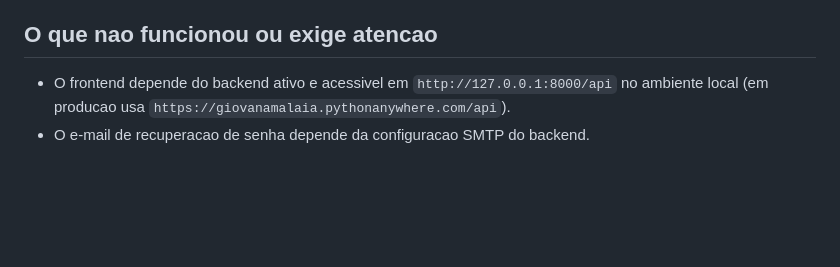
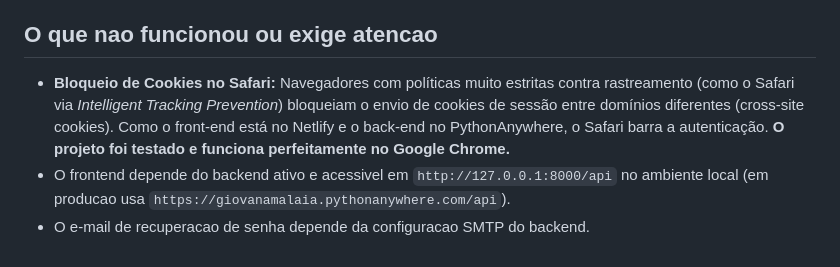
Before and after one commit to giovanamalaia/prog-web-livros-frontend, a Markdown page: README.md, the part around the change. Rendered like a GitHub page; blank space fills up the shorter version.

Commit message:
fix: readme

```diff
--- a/README.md
+++ b/README.md
@@ -131,5 +131,6 @@ http://127.0.0.1:8000/api
 
 ## O que nao funcionou ou exige atencao
 
+- **Bloqueio de Cookies no Safari:** Navegadores com políticas muito estritas contra rastreamento (como o Safari via *Intelligent Tracking Prevention*) bloqueiam o envio de cookies de sessão entre domínios diferentes (cross-site cookies). Como o front-end está no Netlify e o back-end no PythonAnywhere, o Safari barra a autenticação. **O projeto foi testado e funciona perfeitamente no Google Chrome.**
 - O frontend depende do backend ativo e acessivel em `http://127.0.0.1:8000/api` no ambiente local (em producao usa `https://giovanamalaia.pythonanywhere.com/api`).
 - O e-mail de recuperacao de senha depende da configuracao SMTP do backend.
```
